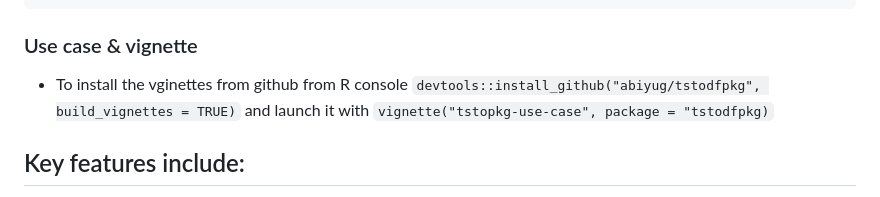
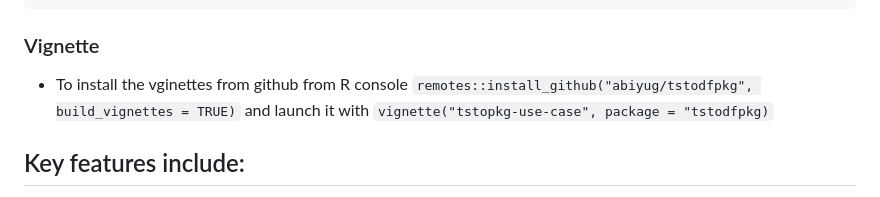
Before and after one commit to abiyug/tstodfpkg, a Markdown page: README.md, the part around the change. Drawn GitHub-style.

Commit message:
Update vginette section with remotes instead of devtools

````diff
--- a/README.md
+++ b/README.md
@@ -41,8 +41,8 @@ head(ts_to_df(synth_gap, name = "Sales"))  #Coverts ts synth_gap data to data.fr
 ## 5 2001     Q1 3326.464
 ## 6 2001     Q2 3235.753
 ```
-### Use case & vignette
-- To install the vginettes from github from R console `devtools::install_github("abiyug/tstodfpkg", build_vignettes = TRUE)` and launch it with `vignette("tstopkg-use-case", package = "tstodfpkg)`
+### Vignette
+- To install the vginettes from github from R console `remotes::install_github("abiyug/tstodfpkg", build_vignettes = TRUE)` and launch it with `vignette("tstopkg-use-case", package = "tstodfpkg)`
 
 
 ## Key features include:
````
